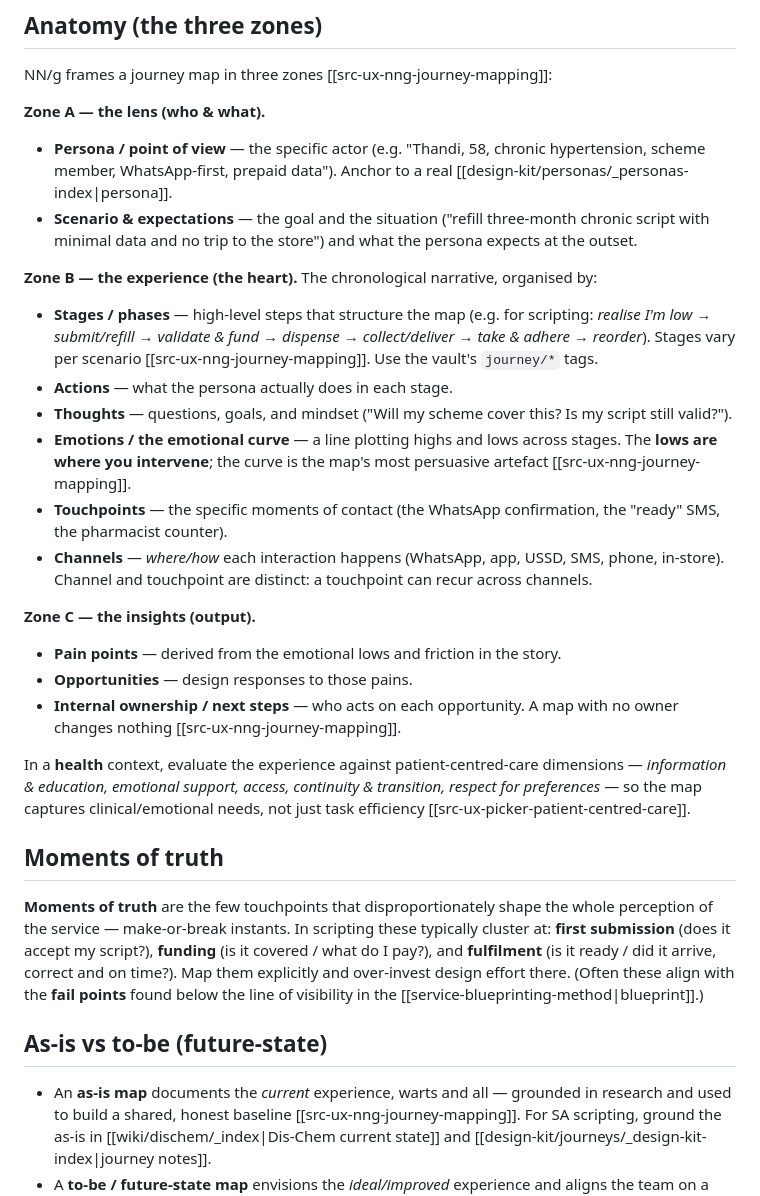
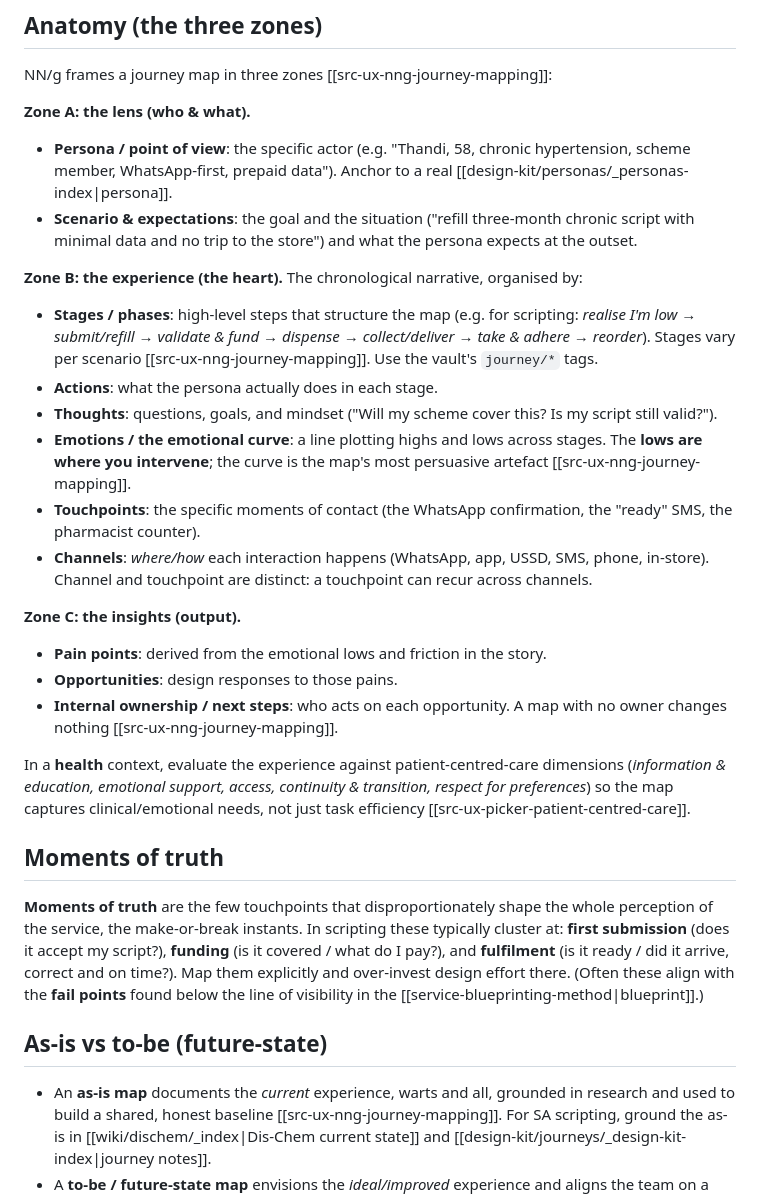
Before and after one commit to jianreis/tamsin-work, a Markdown page: wiki/ux-service-design/journey-mapping-method.md, the part around one of its changes. Rendered like a GitHub page.

```diff
--- a/wiki/ux-service-design/journey-mapping-method.md
+++ b/wiki/ux-service-design/journey-mapping-method.md
@@ -27,46 +27,46 @@ cover every customer and every path shows nothing clearly
 
 NN/g frames a journey map in three zones [[src-ux-nng-journey-mapping]]:
 
-**Zone A — the lens (who & what).**
-- **Persona / point of view** — the specific actor (e.g. "Thandi, 58, chronic
+**Zone A: the lens (who & what).**
+- **Persona / point of view**: the specific actor (e.g. "Thandi, 58, chronic
   hypertension, scheme member, WhatsApp-first, prepaid data"). Anchor to a real
   [[design-kit/personas/_personas-index|persona]].
-- **Scenario & expectations** — the goal and the situation ("refill three-month
+- **Scenario & expectations**: the goal and the situation ("refill three-month
   chronic script with minimal data and no trip to the store") and what the
   persona expects at the outset.
 
-**Zone B — the experience (the heart).** The chronological narrative, organised by:
-- **Stages / phases** — high-level steps that structure the map (e.g. for
+**Zone B: the experience (the heart).** The chronological narrative, organised by:
+- **Stages / phases**: high-level steps that structure the map (e.g. for
   scripting: *realise I'm low → submit/refill → validate & fund → dispense →
   collect/deliver → take & adhere → reorder*). Stages vary per scenario
   [[src-ux-nng-journey-mapping]]. Use the vault's `journey/*` tags.
-- **Actions** — what the persona actually does in each stage.
-- **Thoughts** — questions, goals, and mindset ("Will my scheme cover this?
+- **Actions**: what the persona actually does in each stage.
+- **Thoughts**: questions, goals, and mindset ("Will my scheme cover this?
   Is my script still valid?").
-- **Emotions / the emotional curve** — a line plotting highs and lows across
+- **Emotions / the emotional curve**: a line plotting highs and lows across
   stages. The **lows are where you intervene**; the curve is the map's most
   persuasive artefact [[src-ux-nng-journey-mapping]].
-- **Touchpoints** — the specific moments of contact (the WhatsApp confirmation,
+- **Touchpoints**: the specific moments of contact (the WhatsApp confirmation,
   the "ready" SMS, the pharmacist counter).
-- **Channels** — *where/how* each interaction happens (WhatsApp, app, USSD, SMS,
+- **Channels**: *where/how* each interaction happens (WhatsApp, app, USSD, SMS,
   phone, in-store). Channel and touchpoint are distinct: a touchpoint can recur
   across channels.
 
-**Zone C — the insights (output).**
-- **Pain points** — derived from the emotional lows and friction in the story.
-- **Opportunities** — design responses to those pains.
-- **Internal ownership / next steps** — who acts on each opportunity. A map with
+**Zone C: the insights (output).**
+- **Pain points**: derived from the emotional lows and friction in the story.
+- **Opportunities**: design responses to those pains.
+- **Internal ownership / next steps**: who acts on each opportunity. A map with
   no owner changes nothing [[src-ux-nng-journey-mapping]].
 
 In a **health** context, evaluate the experience against patient-centred-care
-dimensions — *information & education, emotional support, access, continuity &
-transition, respect for preferences* — so the map captures clinical/emotional
+dimensions (*information & education, emotional support, access, continuity &
+transition, respect for preferences*) so the map captures clinical/emotional
 needs, not just task efficiency [[src-ux-picker-patient-centred-care]].
 
 ## Moments of truth
 
 **Moments of truth** are the few touchpoints that disproportionately shape the
-whole perception of the service — make-or-break instants. In scripting these
+whole perception of the service, the make-or-break instants. In scripting these
 typically cluster at: **first submission** (does it accept my script?),
 **funding** (is it covered / what do I pay?), and **fulfilment** (is it ready /
 did it arrive, correct and on time?). Map them explicitly and over-invest design
@@ -75,7 +75,7 @@ visibility in the [[service-blueprinting-method|blueprint]].)
 
 ## As-is vs to-be (future-state)
 
-- An **as-is map** documents the *current* experience, warts and all — grounded
+- An **as-is map** documents the *current* experience, warts and all, grounded
   in research and used to build a shared, honest baseline
   [[src-ux-nng-journey-mapping]]. For SA scripting, ground the as-is in
   [[wiki/dischem/_index|Dis-Chem current state]] and
```
Also changed, not shown: other parts of wiki/ux-service-design/journey-mapping-method.md (+7 -7 lines), wiki/dispensing-practice/inventory-coldchain-controlled.md (+12 -12 lines), wiki/ux-service-design/jtbd-and-behavioural-design.md (+27 -27 lines).
